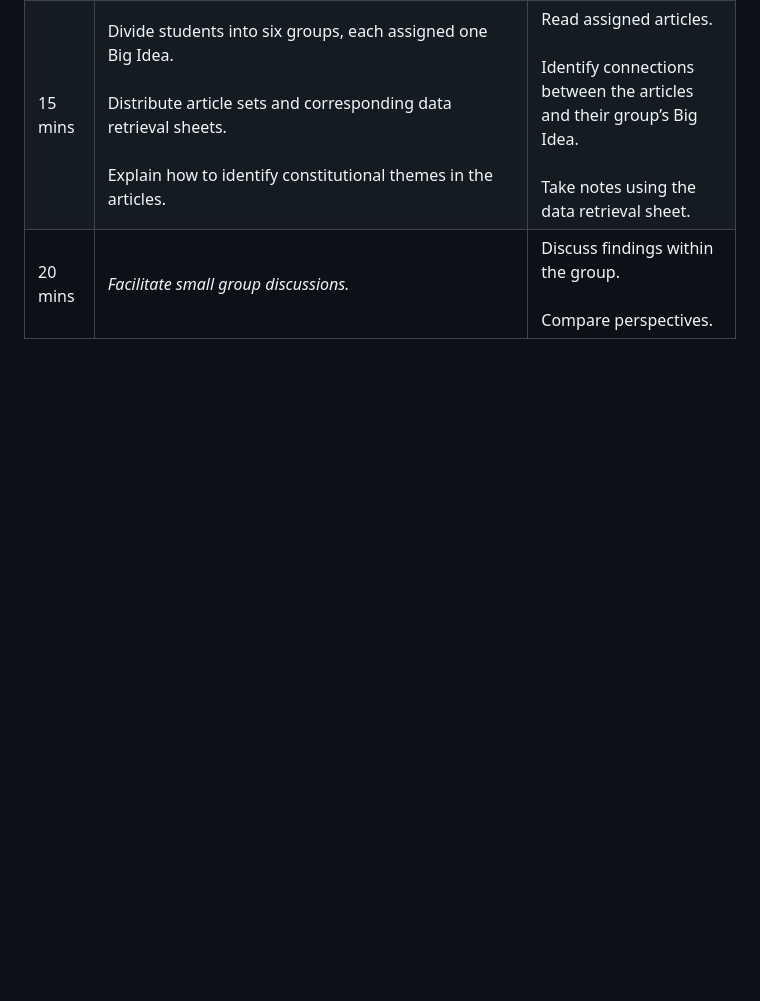
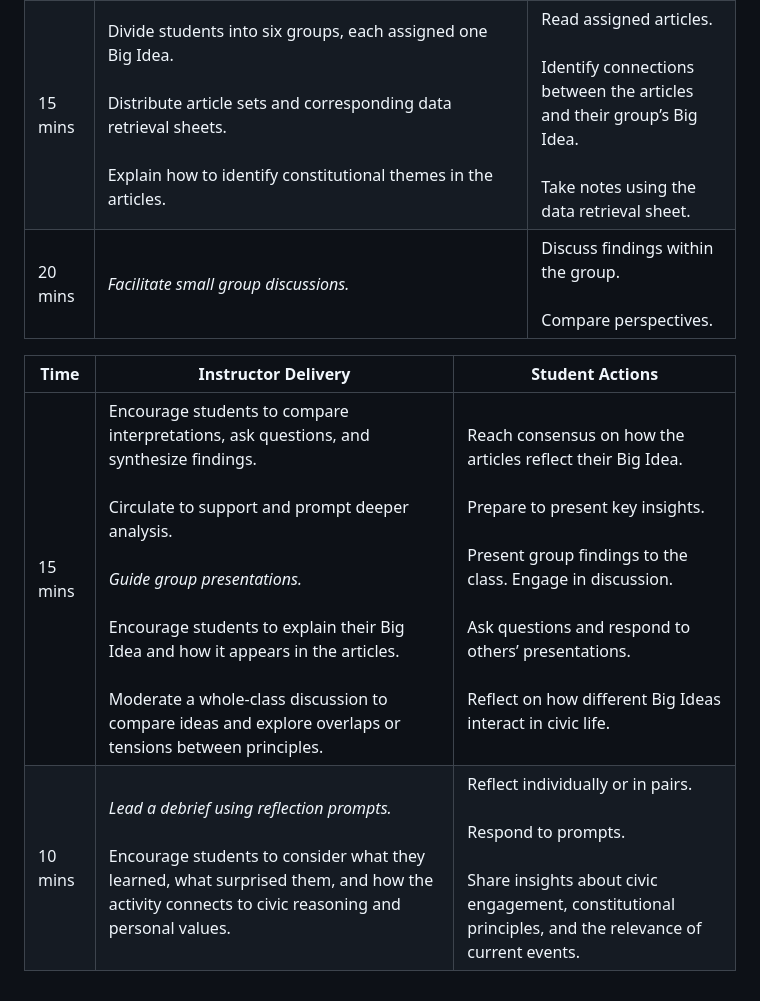
Before and after one commit to GW-Nashman-Center/gw-nashman-center.github.io, a Markdown page: Civic_Learning_Activity_Maurer_Constitution_in_Action.md, the part around the change. Rendered like a GitHub page; blank space fills up the shorter version.

Commit message:
Update Civic Learning Activity structure and content

```diff
--- a/Civic_Learning_Activity_Maurer_Constitution_in_Action.md
+++ b/Civic_Learning_Activity_Maurer_Constitution_in_Action.md
@@ -60,3 +60,10 @@ Accessibility Considerations:
 | 5 mins | *Introduce the Six Big Ideas and explain the activity’s purpose.*<br><br>Use a compelling question or example to spark interest.<br><br>Connect the activity to course learning outcomes and civic engagement.<br><br>**Examples of questions:**<br>- How do the foundational principles of the Constitution shape the way we understand and respond to today’s civic challenges?<br>- Imagine the President issues an executive order that Congress strongly opposes. The courts are asked to decide whether the order is constitutional. What does this situation reveal about how power is shared—and checked—between branches?<br>- How can citizens hold their elected representatives accountable when laws differ across states—and what does that say about the health of our republic? | Listen to the introduction.<br><br>Ask clarifying questions.<br><br>Begin thinking about how current events relate to constitutional principles. |
 | 15 mins | Divide students into six groups, each assigned one Big Idea.<br><br>Distribute article sets and corresponding data retrieval sheets.<br><br>Explain how to identify constitutional themes in the articles. | Read assigned articles.<br><br>Identify connections between the articles and their group’s Big Idea.<br><br>Take notes using the data retrieval sheet. |
 | 20 mins | *Facilitate small group discussions.* | Discuss findings within the group.<br><br>Compare perspectives. |
+
+
+
+| Time | Instructor Delivery | Student Actions |
+|---|---|---|
+| 15 mins | Encourage students to compare interpretations, ask questions, and synthesize findings.<br><br>Circulate to support and prompt deeper analysis.<br><br>*Guide group presentations.*<br><br>Encourage students to explain their Big Idea and how it appears in the articles.<br><br>Moderate a whole-class discussion to compare ideas and explore overlaps or tensions between principles. | Reach consensus on how the articles reflect their Big Idea.<br><br>Prepare to present key insights.<br><br>Present group findings to the class. Engage in discussion.<br><br>Ask questions and respond to others’ presentations.<br><br>Reflect on how different Big Ideas interact in civic life. |
+| 10 mins | *Lead a debrief using reflection prompts.*<br><br>Encourage students to consider what they learned, what surprised them, and how the activity connects to civic reasoning and personal values. | Reflect individually or in pairs.<br><br>Respond to prompts.<br><br>Share insights about civic engagement, constitutional principles, and the relevance of current events. |
```
